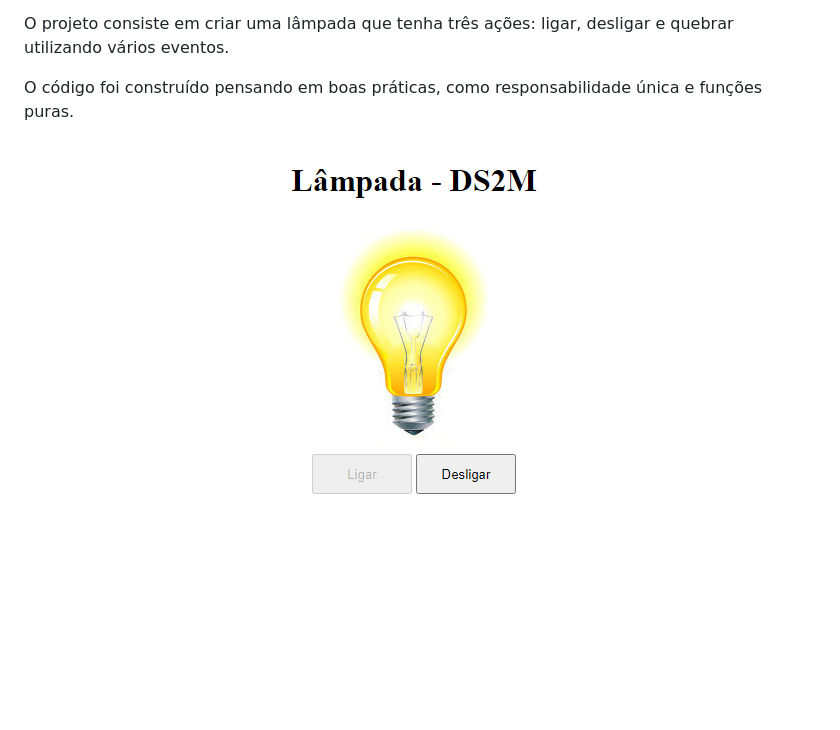
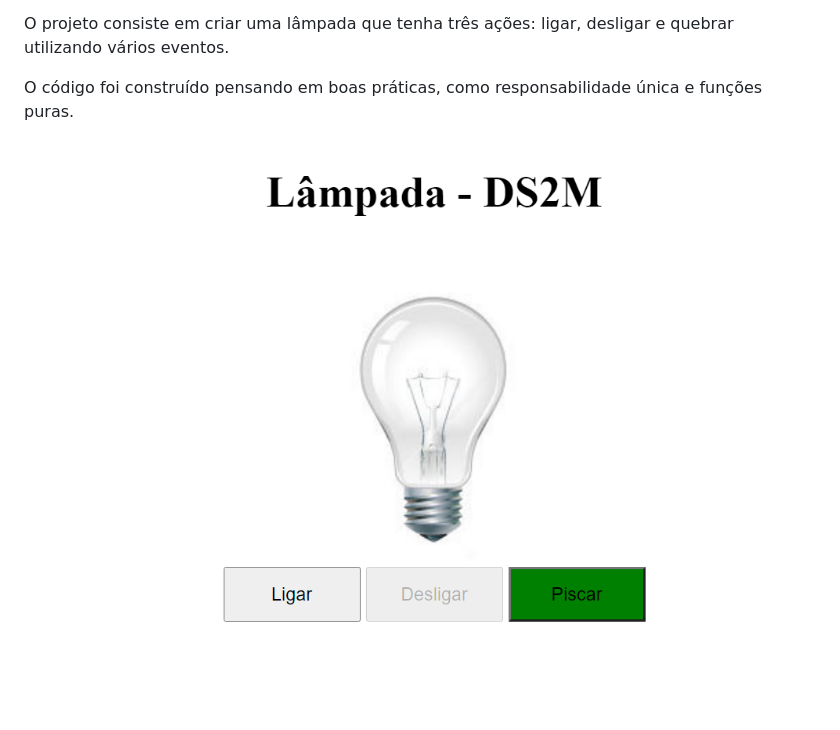
Before and after one commit to Gabriel-Lucena/lampadajs, a Markdown page: README.md, the part around the change. Drawn GitHub-style; pictures changed too: img/imagemAtualizada.png (added); blank space fills up the shorter version.

Commit message:
Atualizando imagem do README.md. Fixed #1

```diff
--- a/README.md
+++ b/README.md
@@ -8,6 +8,6 @@ O código foi construído pensando em boas práticas, como responsabilidade úni
 
 <p align="center">
   <a href="https://gabriel-lucena.github.io/lampadajs/">
-    <img src="https://raw.githubusercontent.com/Gabriel-Lucena/lampadajs/master/img/projetofinal.png">
+    <img src="https://raw.githubusercontent.com/Gabriel-Lucena/lampadajs/master/img/imagemAtualizada.png">
   </a>
 </p>
```
